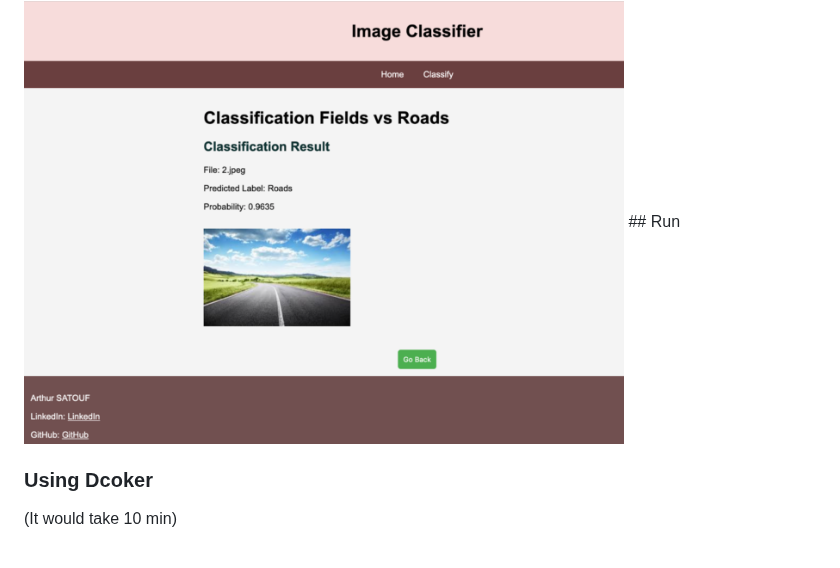
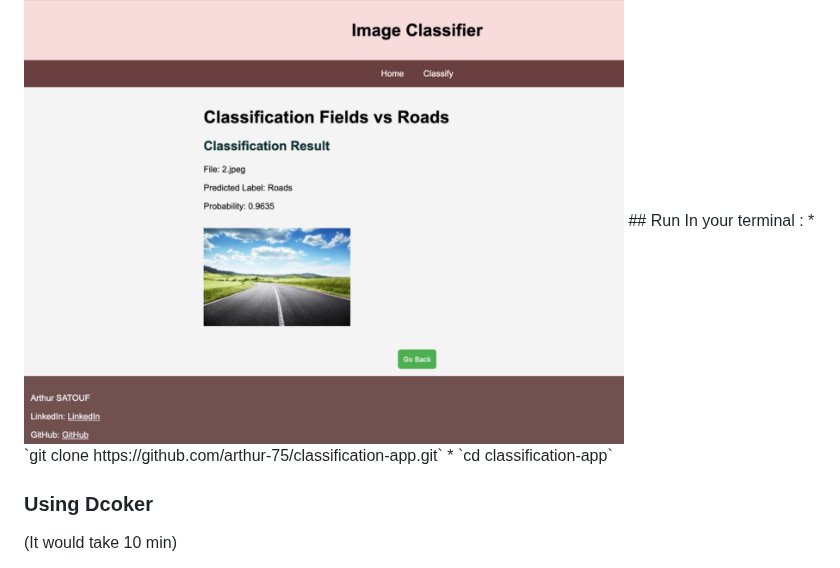
Before and after one commit to arthur-75/classification-app, a Markdown page: README.md, the part around the change. Rendered like a GitHub page.

```diff
--- a/README.md
+++ b/README.md
@@ -1,6 +1,9 @@
 # Classification-app
 <img src="https://github.com/arthur-75/classification-app/blob/main/static/webapp.png" width="600" height="400">
 ## Run
+In your terminal  :
+* `git clone https://github.com/arthur-75/classification-app.git`
+* `cd classification-app`
 
 ### Using Dcoker
 (It would take 10 min)
```
